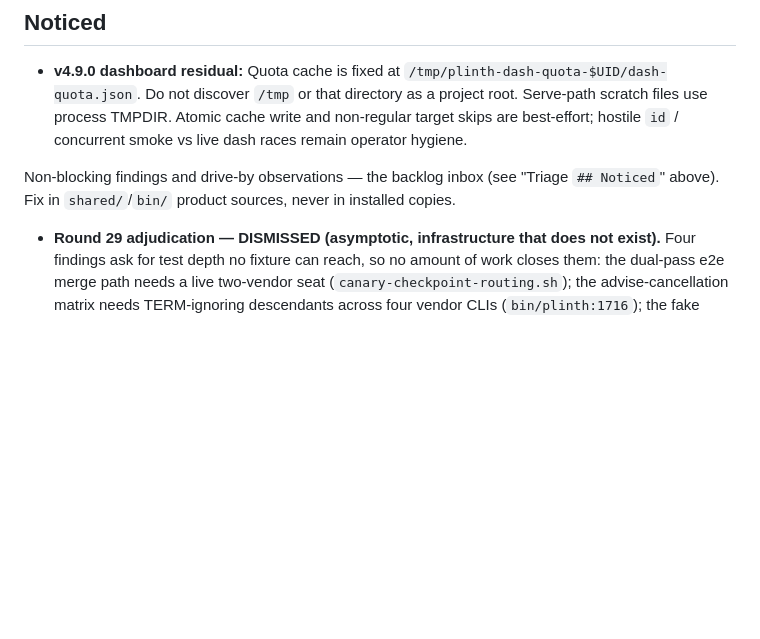
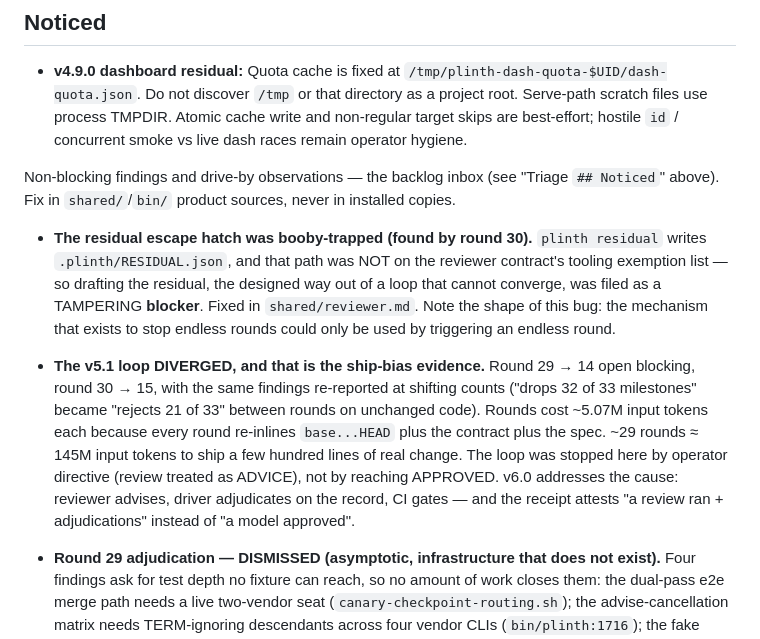
Before and after one commit to aalexander/plinth, a Markdown page: MANUAL.md, the part around the change. Rendered like a GitHub page; blank space fills up the shorter version.

```diff
--- a/MANUAL.md
+++ b/MANUAL.md
@@ -942,6 +942,21 @@ Non-blocking findings and drive-by observations — the backlog inbox (see
 "Triage `## Noticed`" above). Fix in `shared/`/`bin/` product sources, never in
 installed copies.
 
+- **The residual escape hatch was booby-trapped (found by round 30).** `plinth
+  residual` writes `.plinth/RESIDUAL.json`, and that path was NOT on the reviewer
+  contract's tooling exemption list — so drafting the residual, the designed way out
+  of a loop that cannot converge, was filed as a TAMPERING **blocker**. Fixed in
+  `shared/reviewer.md`. Note the shape of this bug: the mechanism that exists to
+  stop endless rounds could only be used by triggering an endless round.
+- **The v5.1 loop DIVERGED, and that is the ship-bias evidence.** Round 29 → 14 open
+  blocking, round 30 → 15, with the same findings re-reported at shifting counts
+  ("drops 32 of 33 milestones" became "rejects 21 of 33" between rounds on unchanged
+  code). Rounds cost ~5.07M input tokens each because every round re-inlines
+  `base...HEAD` plus the contract plus the spec. ~29 rounds ≈ 145M input tokens to
+  ship a few hundred lines of real change. The loop was stopped here by operator
+  directive (review treated as ADVICE), not by reaching APPROVED. v6.0 addresses the
+  cause: reviewer advises, driver adjudicates on the record, CI gates — and the
+  receipt attests "a review ran + adjudications" instead of "a model approved".
 - **Round 29 adjudication — DISMISSED (asymptotic, infrastructure that does not
   exist).** Four findings ask for test depth no fixture can reach, so no amount of
   work closes them: the dual-pass e2e merge path needs a live two-vendor seat
```
Also changed, not shown: shared/reviewer.md (+8 -3 lines).
